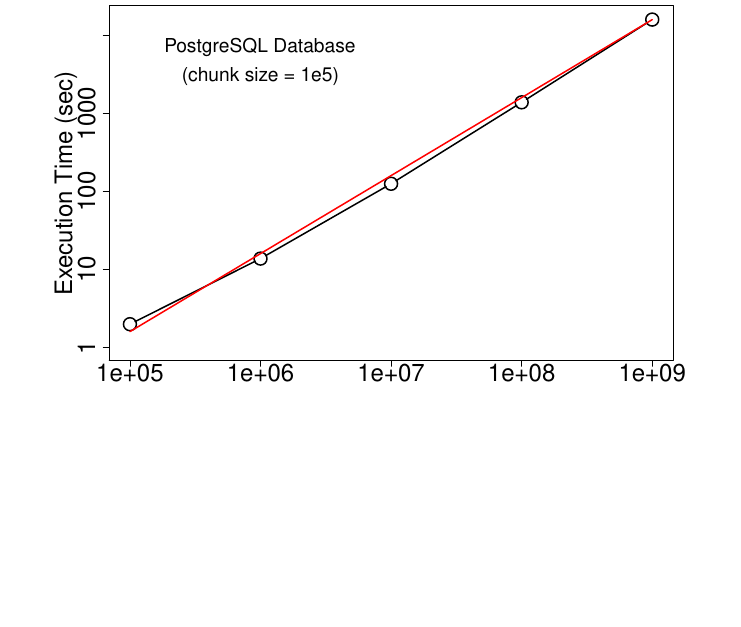
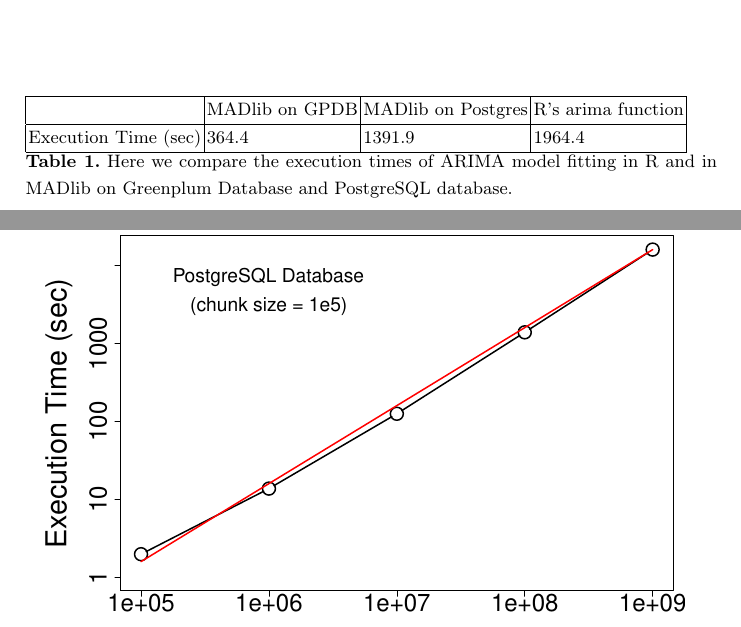
Before and after one commit to walkingsparrow/paper.arima, a LaTeX thesis (draft.tex): part of page 11 of 12 before the commit and two parts of pages 10 and 11 of 12 after it, the two joined at a grey line, cut at the place of the change, the shorter picture padded with empty space. Compiled offline with pdfLaTeX.

Commit message:
Added a table

```diff
--- a/draft.tex
+++ b/draft.tex
@@ -444,3 +445,11 @@
+\begin{table}[ht]
+  \begin{tabular}{|l|l|l|l|}
+    \hline
+    ~ & MADlib on GPDB & MADlib on Postgres & R's arima function \\ \hline
+    Execution Time (sec) & 364.4 & 1391.9 & 1964.4 \\ \hline
+  \end{tabular}
+  \caption{\label{tbl:compare_R} Here we compare the execution times of ARIMA model fitting in R and in MADlib on Greenplum Database and PostgreSQL database. }
+\end{table}
 
 \subsection{Performance}
 
```
Also changed, not shown: gp_time_vs_size.eps, pg_time_vs_size.eps, draft.tex (7 more changed lines).
